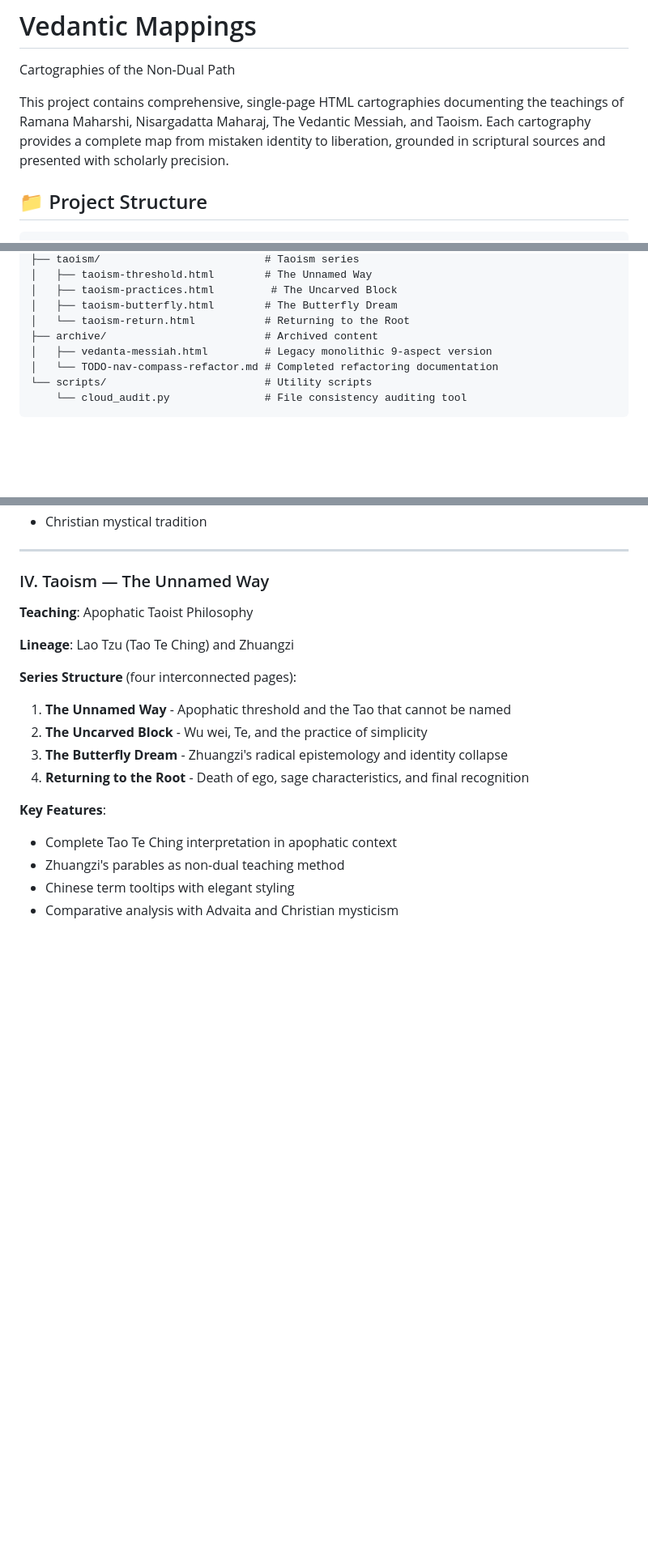
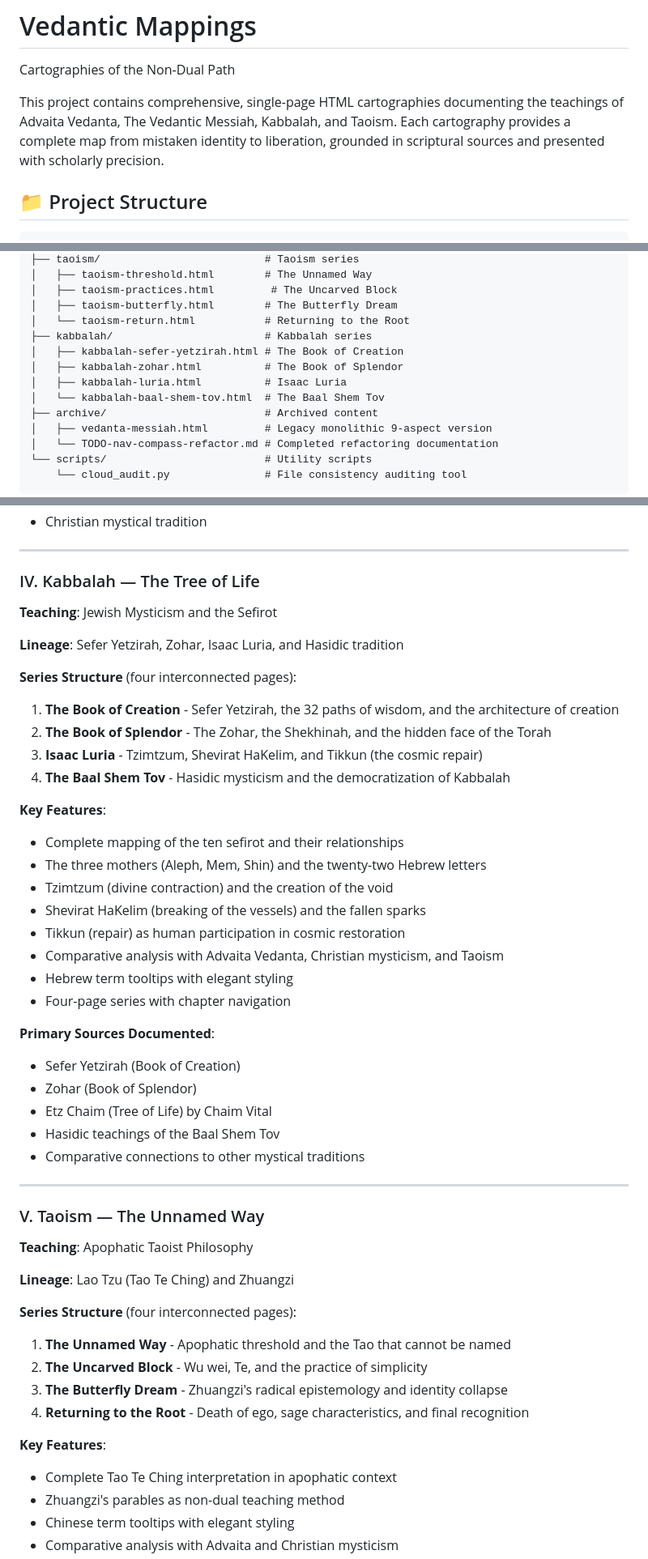
Before and after one commit to john-tech-dude/vedantic-mappings, a Markdown page: README.md, 3 parts joined by grey strips. Shown at 81% size. GitHub-like rendering; blank space fills up the shorter version.

Commit message:
Update README to include Kabbalah as fourth cartography
- Add kabbalah directory to project structure
- Add Kabbalah section with four interconnected pages
- Renumber Taoism from IV to V
- Update recent enhancements to document Kabbalah addition
- Update project description to reflect four cartographies

```diff
--- a/README.md
+++ b/README.md
@@ -2,7 +2,7 @@
 
 Cartographies of the Non-Dual Path
 
-This project contains comprehensive, single-page HTML cartographies documenting the teachings of Ramana Maharshi, Nisargadatta Maharaj, The Vedantic Messiah, and Taoism. Each cartography provides a complete map from mistaken identity to liberation, grounded in scriptural sources and presented with scholarly precision.
+This project contains comprehensive, single-page HTML cartographies documenting the teachings of Advaita Vedanta, The Vedantic Messiah, Kabbalah, and Taoism. Each cartography provides a complete map from mistaken identity to liberation, grounded in scriptural sources and presented with scholarly precision.
 
 ## 📁 Project Structure
 
@@ -27,6 +27,11 @@ vedantic-mappings/
 │   ├── taoism-practices.html         # The Uncarved Block
 │   ├── taoism-butterfly.html        # The Butterfly Dream
 │   └── taoism-return.html           # Returning to the Root
+├── kabbalah/                        # Kabbalah series
+│   ├── kabbalah-sefer-yetzirah.html # The Book of Creation
+│   ├── kabbalah-zohar.html          # The Book of Splendor
+│   ├── kabbalah-luria.html          # Isaac Luria
+│   └── kabbalah-baal-shem-tov.html  # The Baal Shem Tov
 ├── archive/                         # Archived content
 │   ├── vedanta-messiah.html         # Legacy monolithic 9-aspect version
 │   └── TODO-nav-compass-refactor.md # Completed refactoring documentation
@@ -138,7 +143,38 @@ vedantic-mappings/
 
 ---
 
-### IV. Taoism — The Unnamed Way
+### IV. Kabbalah — The Tree of Life
+
+**Teaching**: Jewish Mysticism and the Sefirot
+
+**Lineage**: Sefer Yetzirah, Zohar, Isaac Luria, and Hasidic tradition
+
+**Series Structure** (four interconnected pages):
+1. **The Book of Creation** - Sefer Yetzirah, the 32 paths of wisdom, and the architecture of creation
+2. **The Book of Splendor** - The Zohar, the Shekhinah, and the hidden face of the Torah
+3. **Isaac Luria** - Tzimtzum, Shevirat HaKelim, and Tikkun (the cosmic repair)
+4. **The Baal Shem Tov** - Hasidic mysticism and the democratization of Kabbalah
+
+**Key Features**:
+- Complete mapping of the ten sefirot and their relationships
+- The three mothers (Aleph, Mem, Shin) and the twenty-two Hebrew letters
+- Tzimtzum (divine contraction) and the creation of the void
+- Shevirat HaKelim (breaking of the vessels) and the fallen sparks
+- Tikkun (repair) as human participation in cosmic restoration
+- Comparative analysis with Advaita Vedanta, Christian mysticism, and Taoism
+- Hebrew term tooltips with elegant styling
+- Four-page series with chapter navigation
+
+**Primary Sources Documented**:
+- Sefer Yetzirah (Book of Creation)
+- Zohar (Book of Splendor)
+- Etz Chaim (Tree of Life) by Chaim Vital
+- Hasidic teachings of the Baal Shem Tov
+- Comparative connections to other mystical traditions
+
+---
+
+### V. Taoism — The Unnamed Way
 
 **Teaching**: Apophatic Taoist Philosophy
 
```
Also changed, not shown: other parts of README.md (+12 -2 lines).
